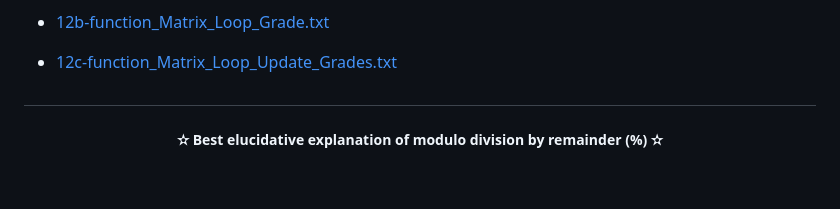
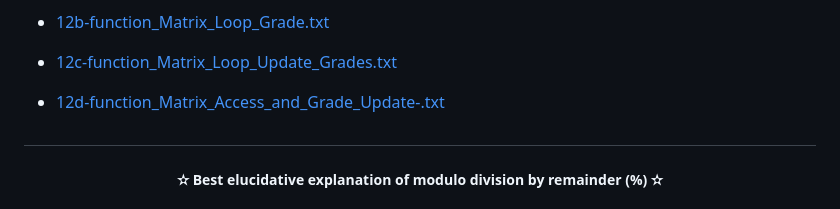
Before and after one commit to FabianaCampanari/University-Python-Projects, a Markdown page: README.md, the part around the change. GitHub-like rendering; blank space fills up the shorter version.

```diff
--- a/README.md
+++ b/README.md
@@ -114,6 +114,12 @@
 
   - [12c-function_Matrix_Loop_Update_Grades.txt](https://github.com/FabianaCampanari/University-Python-Projects/files/12165406/12c-function_Matrix_Loop_Update_Grades.txt)
 
+  - [12d-function_Matrix_Access_and_Grade_Update-.txt](https://github.com/FabianaCampanari/University-Python-Projects/files/12165442/12d-function_Matrix_Access_and_Grade_Update-.txt)
+
+
+
+
+
 
 
 
```
